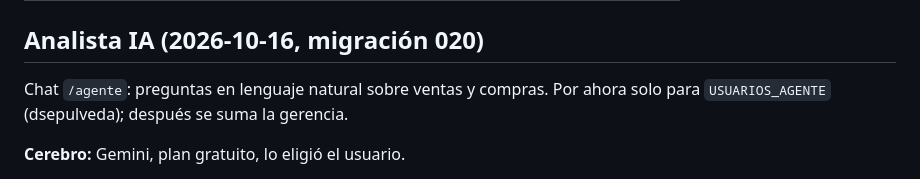
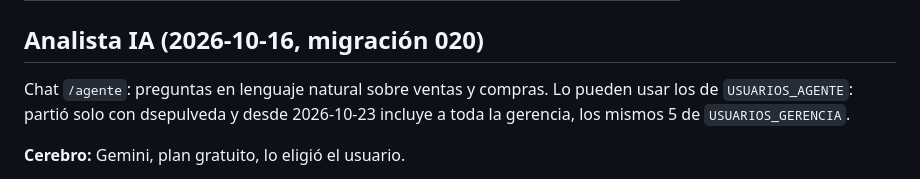
Before and after one commit to dsj874-bot/dashboard-casamusa, a Markdown page: CLAUDE.md, the part around the change. Rendered like a GitHub page.

Commit message:
CLAUDE.md: Analista IA para la gerencia
Co-Authored-By: Claude Opus 5.5 <noreply@anthropic.com>

```diff
--- a/CLAUDE.md
+++ b/CLAUDE.md
@@ -1117,8 +1117,9 @@ que las documenta a todas.
 | /productos | productos.html | get_ventas_por_producto() (top 15) |
 
 ## Analista IA (2026-10-16, migración 020)
-Chat `/agente`: preguntas en lenguaje natural sobre ventas y compras. Por ahora solo para
-`USUARIOS_AGENTE` (dsepulveda); después se suma la gerencia.
+Chat `/agente`: preguntas en lenguaje natural sobre ventas y compras. Lo pueden usar los de
+`USUARIOS_AGENTE`: partió solo con dsepulveda y desde 2026-10-23 incluye a toda la gerencia, los mismos 5 de
+`USUARIOS_GERENCIA`.
 
 **Cerebro:** Gemini, plan gratuito, lo eligió el usuario.
 - Modelo en `GEMINI_MODEL`, por defecto `gemini-3.8-flash`. Clave en `GEMINI_API_KEY`, en el `.env` y en Vercel.
```
